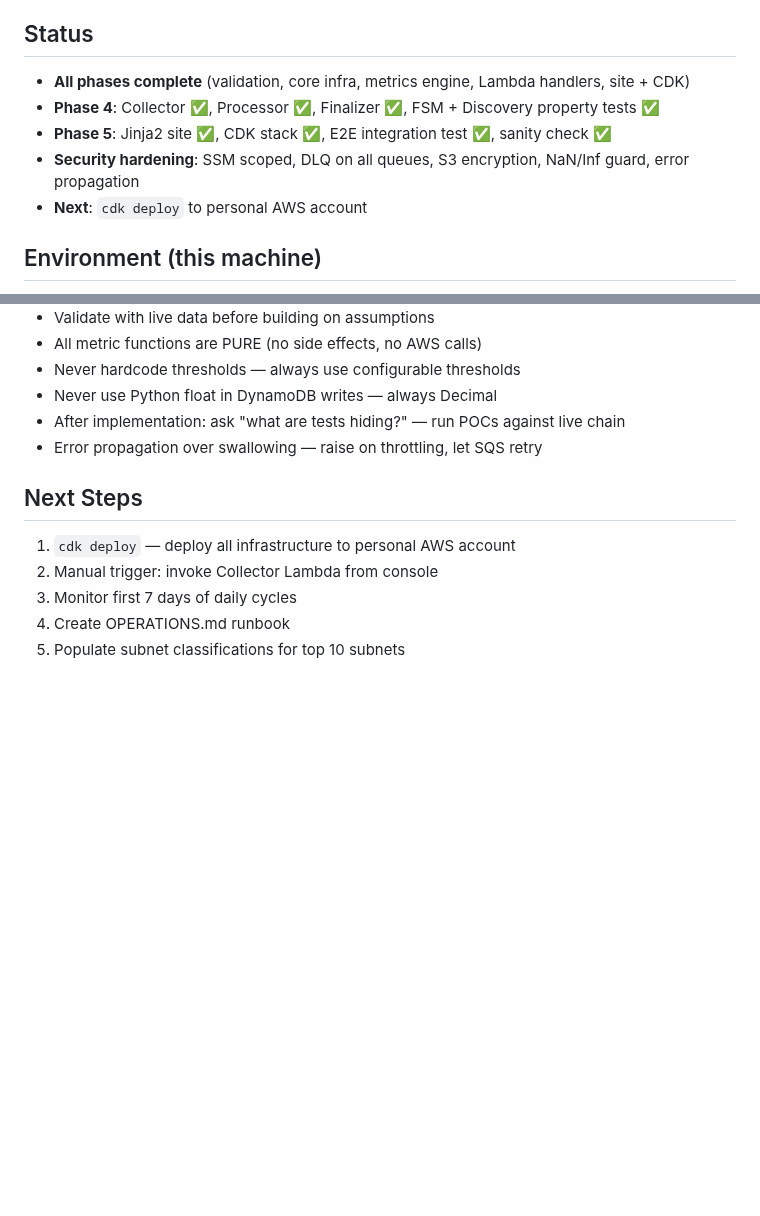
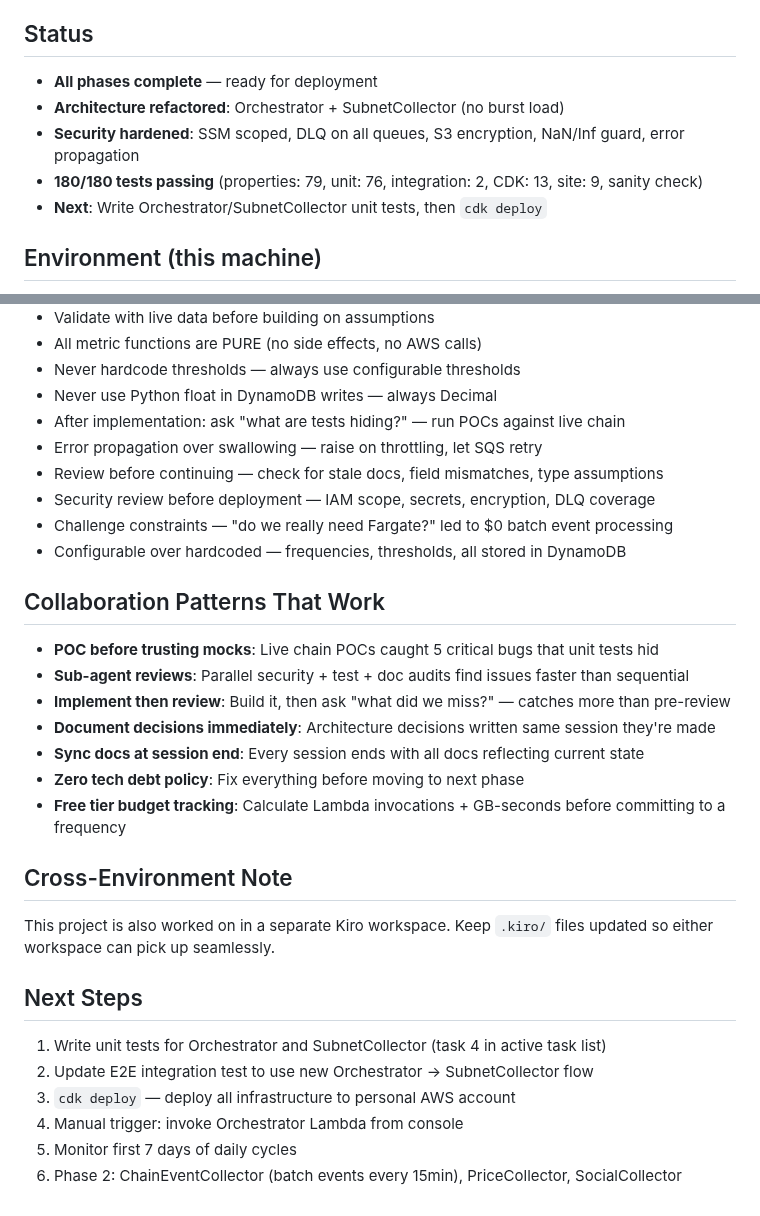
Before and after one commit to yzumbado/tao-mining-intelligence, a Markdown page: context.md, 2 parts joined by grey strips. Rendered like a GitHub page; blank space fills up the shorter version.

```diff
--- a/context.md
+++ b/context.md
@@ -21,11 +21,11 @@ Automated data collection and processing system for Bittensor subnet mining/vali
 Assembly-line FSM model: Collector → Processor → Finalizer → Site Generator. Each Lambda receives an SQS message, does its work, publishes completion to SNS. Idempotent cycles via cycle_id + conditional DynamoDB writes. Circuit breaker + per-operation timeouts for SDK calls.
 
 ## Status
-- **All phases complete** (validation, core infra, metrics engine, Lambda handlers, site + CDK)
-- **Phase 4**: Collector ✅, Processor ✅, Finalizer ✅, FSM + Discovery property tests ✅
-- **Phase 5**: Jinja2 site ✅, CDK stack ✅, E2E integration test ✅, sanity check ✅
-- **Security hardening**: SSM scoped, DLQ on all queues, S3 encryption, NaN/Inf guard, error propagation
-- **Next**: `cdk deploy` to personal AWS account
+- **All phases complete** — ready for deployment
+- **Architecture refactored**: Orchestrator + SubnetCollector (no burst load)
+- **Security hardened**: SSM scoped, DLQ on all queues, S3 encryption, NaN/Inf guard, error propagation
+- **180/180 tests passing** (properties: 79, unit: 76, integration: 2, CDK: 13, site: 9, sanity check)
+- **Next**: Write Orchestrator/SubnetCollector unit tests, then `cdk deploy`
 
 ## Environment (this machine)
 - Python 3.12.13 via Homebrew (`/opt/homebrew/bin/python3.12`)
@@ -74,10 +74,27 @@ When working on this project:
 - Never use Python float in DynamoDB writes — always Decimal
 - After implementation: ask "what are tests hiding?" — run POCs against live chain
 - Error propagation over swallowing — raise on throttling, let SQS retry
+- Review before continuing — check for stale docs, field mismatches, type assumptions
+- Security review before deployment — IAM scope, secrets, encryption, DLQ coverage
+- Challenge constraints — "do we really need Fargate?" led to $0 batch event processing
+- Configurable over hardcoded — frequencies, thresholds, all stored in DynamoDB
+
+## Collaboration Patterns That Work
+- **POC before trusting mocks**: Live chain POCs caught 5 critical bugs that unit tests hid
+- **Sub-agent reviews**: Parallel security + test + doc audits find issues faster than sequential
+- **Implement then review**: Build it, then ask "what did we miss?" — catches more than pre-review
+- **Document decisions immediately**: Architecture decisions written same session they're made
+- **Sync docs at session end**: Every session ends with all docs reflecting current state
+- **Zero tech debt policy**: Fix everything before moving to next phase
+- **Free tier budget tracking**: Calculate Lambda invocations + GB-seconds before committing to a frequency
+
+## Cross-Environment Note
+This project is also worked on in a separate Kiro workspace. Keep `.kiro/` files updated so either workspace can pick up seamlessly.
 
 ## Next Steps
-1. `cdk deploy` — deploy all infrastructure to personal AWS account
-2. Manual trigger: invoke Collector Lambda from console
-3. Monitor first 7 days of daily cycles
-4. Create OPERATIONS.md runbook
-5. Populate subnet classifications for top 10 subnets
+1. Write unit tests for Orchestrator and SubnetCollector (task 4 in active task list)
+2. Update E2E integration test to use new Orchestrator → SubnetCollector flow
+3. `cdk deploy` — deploy all infrastructure to personal AWS account
+4. Manual trigger: invoke Orchestrator Lambda from console
+5. Monitor first 7 days of daily cycles
+6. Phase 2: ChainEventCollector (batch events every 15min), PriceCollector, SocialCollector
```
Also changed, not shown: .kiro/steering/handoff.md (+9 -4 lines), README.md (+22 -10 lines).
